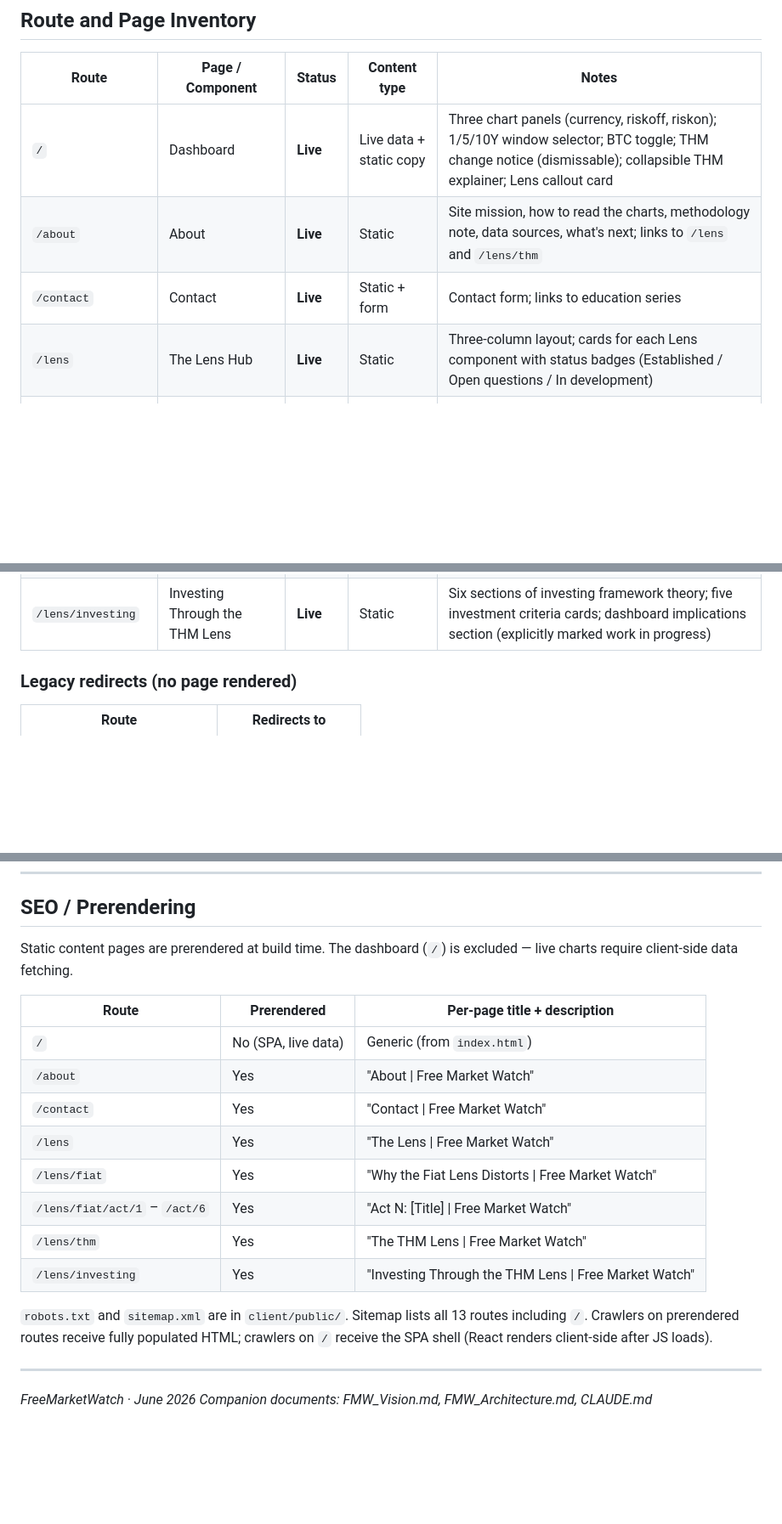
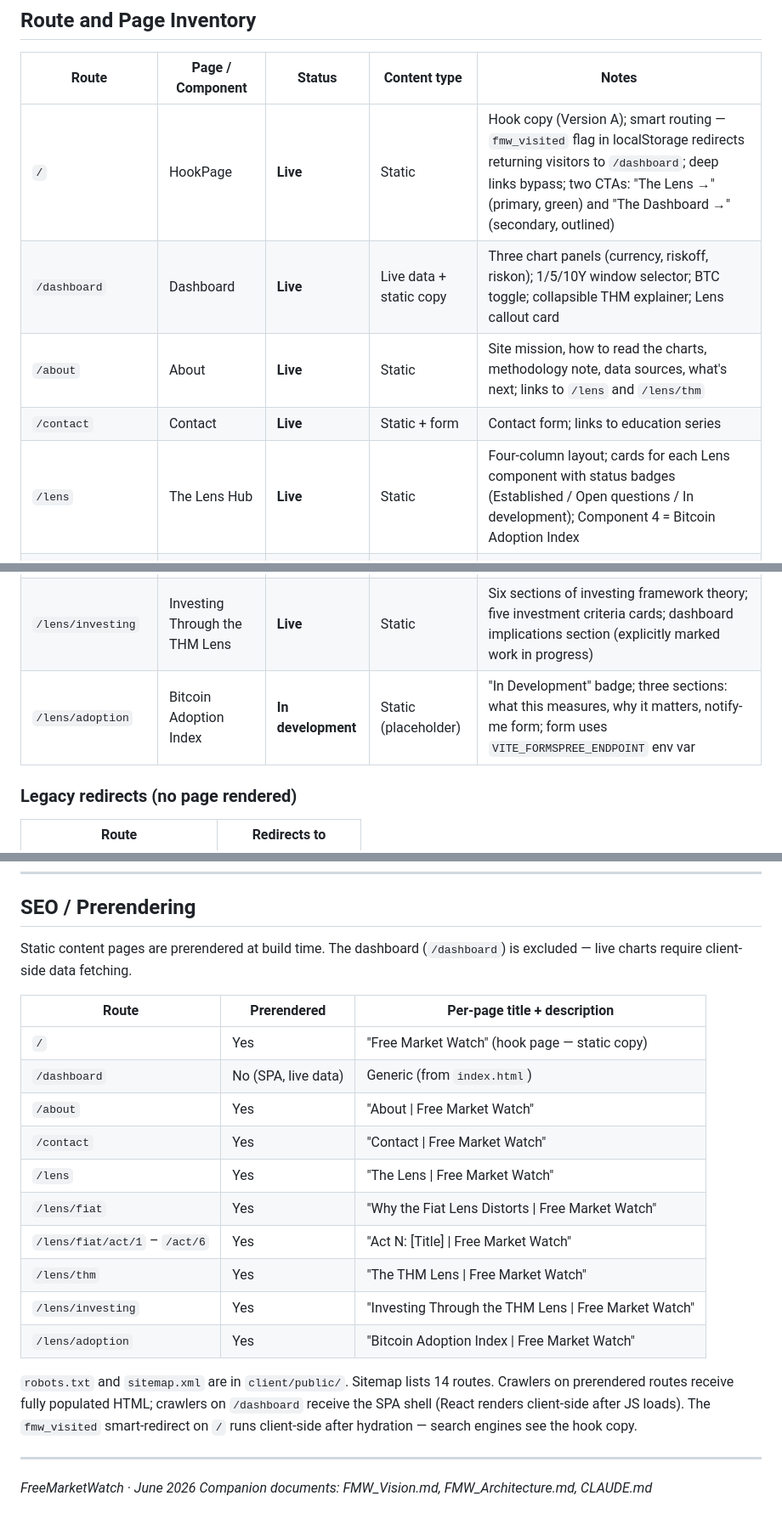
Before and after one commit to kjzimmer/freeMarketWatch, a Markdown page: docs/FMW_Content.md, 3 parts joined by grey strips. Shown at 85% size. Rendered like a GitHub page; blank space fills up the shorter version.

Commit message:
Update docs to reflect hook page, dashboard move, and adoption index
Co-Authored-By: Claude Sonnet 4.6 <noreply@anthropic.com>

```diff
--- a/docs/FMW_Content.md
+++ b/docs/FMW_Content.md
@@ -7,10 +7,11 @@
 
 | Route | Page / Component | Status | Content type | Notes |
 |-------|-----------------|--------|--------------|-------|
-| `/` | Dashboard | **Live** | Live data + static copy | Three chart panels (currency, riskoff, riskon); 1/5/10Y window selector; BTC toggle; THM change notice (dismissable); collapsible THM explainer; Lens callout card |
+| `/` | HookPage | **Live** | Static | Hook copy (Version A); smart routing — `fmw_visited` flag in localStorage redirects returning visitors to `/dashboard`; deep links bypass; two CTAs: "The Lens →" (primary, green) and "The Dashboard →" (secondary, outlined) |
+| `/dashboard` | Dashboard | **Live** | Live data + static copy | Three chart panels (currency, riskoff, riskon); 1/5/10Y window selector; BTC toggle; collapsible THM explainer; Lens callout card |
 | `/about` | About | **Live** | Static | Site mission, how to read the charts, methodology note, data sources, what's next; links to `/lens` and `/lens/thm` |
 | `/contact` | Contact | **Live** | Static + form | Contact form; links to education series |
-| `/lens` | The Lens Hub | **Live** | Static | Three-column layout; cards for each Lens component with status badges (Established / Open questions / In development) |
+| `/lens` | The Lens Hub | **Live** | Static | Four-column layout; cards for each Lens component with status badges (Established / Open questions / In development); Component 4 = Bitcoin Adoption Index |
 | `/lens/fiat` | Why the Fiat Lens Distorts | **Live** | Static | Intro text; six act-summary cards; closing transition to `/lens/thm`; downloads section |
 | `/lens/fiat/act/1` | Act 1: Why Money Exists | **Live** | Static | Paragraph, stat-cards, pullquote, coming-next blocks |
 | `/lens/fiat/act/2` | Act 2: What Makes Good Money | **Live** | Static | Paragraph, property-grid, comparison-table blocks |
@@ -20,6 +21,7 @@
 | `/lens/fiat/act/6` | Act 6: What Comes Next | **Live** | Static | Paragraph, cta-panels blocks |
 | `/lens/thm` | The THM Lens | **Live** | Static + live charts | Full v3 methodology text; four Recharts research charts (three THM variant lines, purchasing power of dollar, output deflation gap, stolen deflation); links to `/lens/investing` |
 | `/lens/investing` | Investing Through the THM Lens | **Live** | Static | Six sections of investing framework theory; five investment criteria cards; dashboard implications section (explicitly marked work in progress) |
+| `/lens/adoption` | Bitcoin Adoption Index | **In development** | Static (placeholder) | "In Development" badge; three sections: what this measures, why it matters, notify-me form; form uses `VITE_FORMSPREE_ENDPOINT` env var |
 
 ### Legacy redirects (no page rendered)
 
@@ -95,11 +99,12 @@ The framing that THM represents what Bitcoin looks like as a mature monetary sta
 
 ## SEO / Prerendering
 
-Static content pages are prerendered at build time. The dashboard (`/`) is excluded — live charts require client-side data fetching.
+Static content pages are prerendered at build time. The dashboard (`/dashboard`) is excluded — live charts require client-side data fetching.
 
 | Route | Prerendered | Per-page title + description |
 |-------|-------------|------------------------------|
-| `/` | No (SPA, live data) | Generic (from `index.html`) |
+| `/` | Yes | "Free Market Watch" (hook page — static copy) |
+| `/dashboard` | No (SPA, live data) | Generic (from `index.html`) |
 | `/about` | Yes | "About \| Free Market Watch" |
 | `/contact` | Yes | "Contact \| Free Market Watch" |
 | `/lens` | Yes | "The Lens \| Free Market Watch" |
@@ -107,8 +112,9 @@ Static content pages are prerendered at build time. The dashboard (`/`) is exclu
 | `/lens/fiat/act/1` – `/act/6` | Yes | "Act N: [Title] \| Free Market Watch" |
 | `/lens/thm` | Yes | "The THM Lens \| Free Market Watch" |
 | `/lens/investing` | Yes | "Investing Through the THM Lens \| Free Market Watch" |
+| `/lens/adoption` | Yes | "Bitcoin Adoption Index \| Free Market Watch" |
 
-`robots.txt` and `sitemap.xml` are in `client/public/`. Sitemap lists all 13 routes including `/`. Crawlers on prerendered routes receive fully populated HTML; crawlers on `/` receive the SPA shell (React renders client-side after JS loads).
+`robots.txt` and `sitemap.xml` are in `client/public/`. Sitemap lists 14 routes. Crawlers on prerendered routes receive fully populated HTML; crawlers on `/dashboard` receive the SPA shell (React renders client-side after JS loads). The `fmw_visited` smart-redirect on `/` runs client-side after hydration — search engines see the hook copy.
 
 ---
 
```
Also changed, not shown: other parts of docs/FMW_Content.md (+3 -1 lines), CLAUDE.md (+7 -5 lines).
